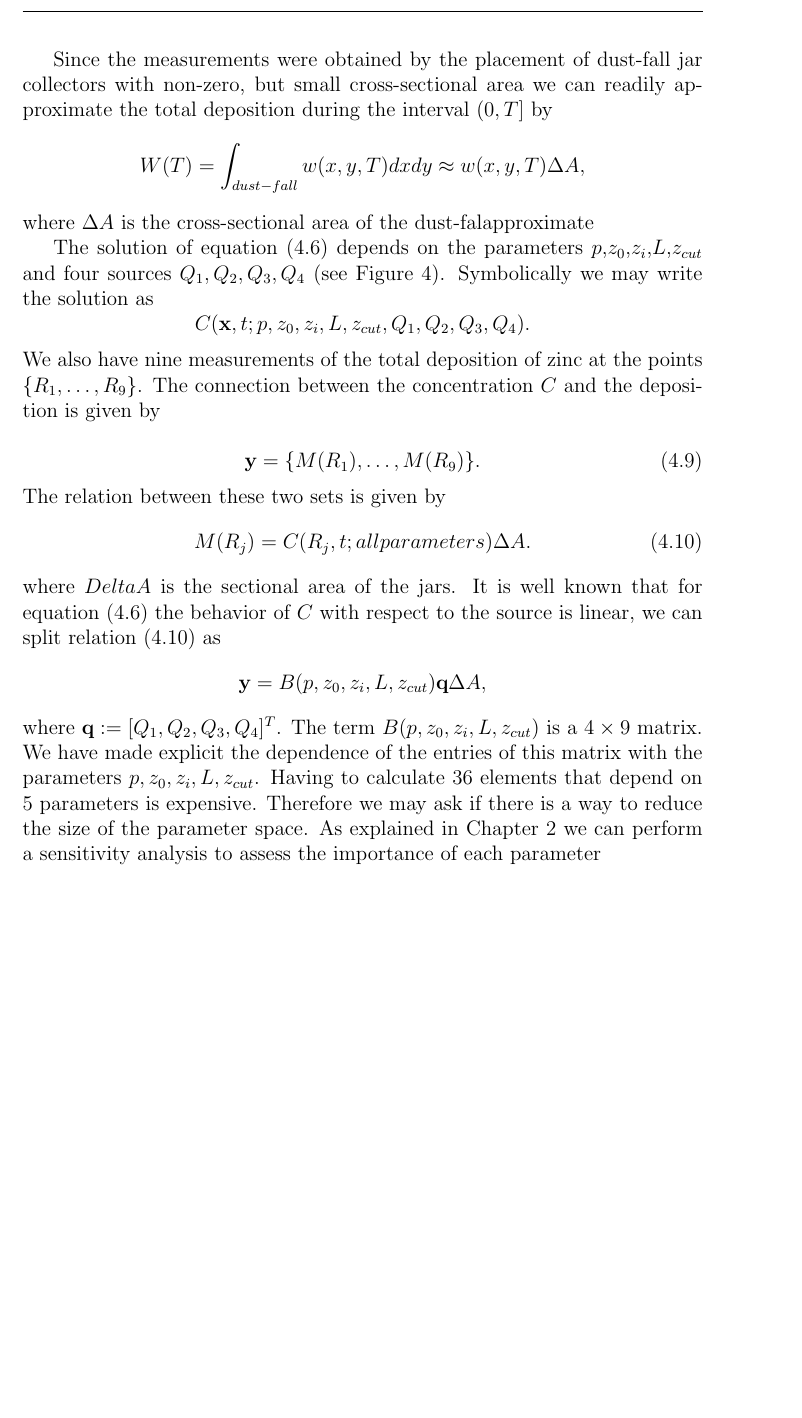
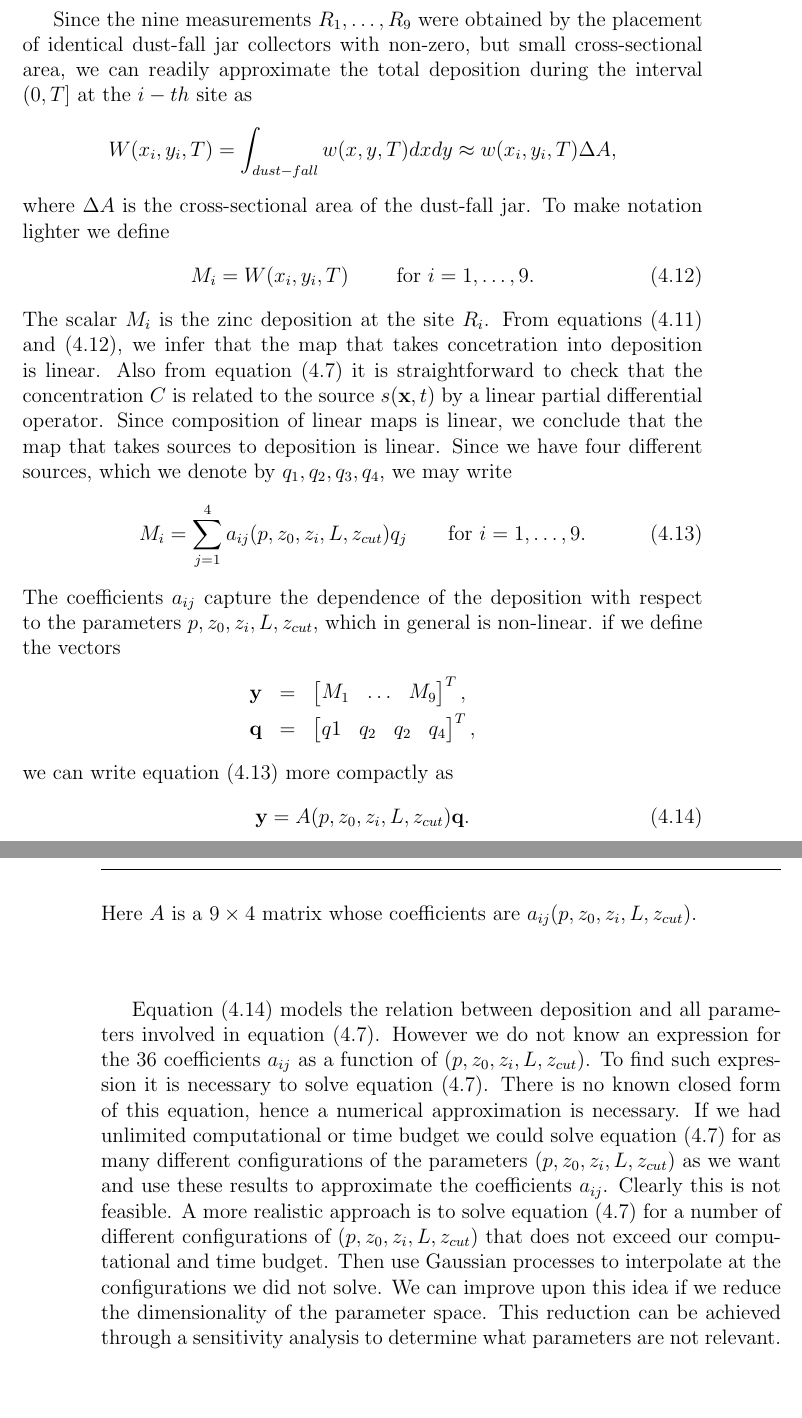
Before and after one commit to juanga2005/Tesis, a LaTeX thesis (Tesis.tex): part of page 53 of 60 before the commit and two parts of pages 53 and 54 of 60 after it, the two joined at a grey line, cut so that both start at the same text, the shorter picture padded with empty space. Compiled offline with pdfLaTeX.

Commit message:
resuming the writing of chapter four after 20 days of vacations (on July 4 2017)

```diff
--- a/Tesis.tex
+++ b/Tesis.tex
@@ -1950,42 +1949,87 @@ w(x,y,T)=\int_{0}^{T}C(x,y,0,t)v_{set}dt.
-Since the measurements were obtained by the placement of dust-fall jar collectors with non-zero, but small
-cross-sectional area
-we can readily approximate the total deposition during the interval $(0,T]$ by
-\begin{equation*}
-W(T)=\int_{dust-fall}w(x,y,T)dxdy\approx w(x,y,T)\Delta A,
-\end{equation*}
-where $\Delta A$ is the cross-sectional area of the dust-falapproximate
-
-
-
-
-
-The solution of equation (\ref{eqnDifussivityFinalForm}) depends on the
-parameters $p$,$z_{0}$,$z_{i}$,$L$,$z_{cut}$ and four sources $Q_{1},
-Q_{2},Q_{3},Q_{4}$ (see Figure \ref{figAereal}).  Symbolically we may
-write the solution as
-\begin{equation*}
-C(\x,t;p,z_{0},z_{i},L,z_{cut},Q_{1},Q_{2},Q_{3},Q_{4}).
-\end{equation*}
-We also have nine measurements of the total deposition of zinc at the points $\{R_{1},\ldots, R_{9}\}$.
-The connection between the concentration $C$ and the deposition is given by
-
-
-\begin{equation}
-\y=\{M(R_{1}),\ldots,M(R_{9})\}.
-\end{equation}
-The relation between these two sets is given by
-\begin{equation}\label{eqnSourceToMeasurements}
-M(R_{j})=C(R_{j},t;allparameters)\Delta A.
-\end{equation}
-where $Delta A$ is the sectional area of the jars. It is well known that for equation (\ref{eqnDifussivityFinalForm}) the behavior of $C$
-with respect to the source is linear, we can split relation (\ref{eqnSourceToMeasurements}) as
-\begin{equation*}
-\y= B(p,z_{0},z_{i},L,z_{cut})\textbf{q}\Delta A,
-\end{equation*}
-where $\textbf{q}:=[Q_{1},Q_{2},Q_{3},Q_{4}]^{T}$. The term $B(p,z_{0},z_{i},L,z_{cut})$ is a $4\times 9$ matrix. We have made explicit
-the dependence of the entries of this matrix with the parameters $p,z_{0},z_{i},L,z_{cut}$. Having to calculate 36 elements
-that depend on $5$ parameters is expensive. Therefore we may ask if there is a way to reduce the size of the parameter space.
-As explained in Chapter 2 we can perform a sensitivity analysis to assess the importance of each parameter
+\end{equation}
+
+Since the nine measurements $R_{1},\ldots,R_{9}$ were obtained by the placement of identical dust-fall jar collectors with non-zero, but small
+cross-sectional area,
+we can readily approximate the total deposition during the interval $(0,T]$ at the $i-th$ site as
+\begin{equation*}
+W(x_{i},y_{i},T)=\int_{dust-fall}w(x,y,T)dxdy\approx w(x_{i},y_{i},T)\Delta A,
+\end{equation*}
+where $\Delta A$ is the cross-sectional area of the dust-fall jar. To make notation lighter we define
+\begin{equation}\label{eqnW}
+M_{i}=W(x_{i},y_{i},T)\qquad\text{ for }i=1,\ldots,9.
+\end{equation}
+The scalar $M_{i}$ is the zinc deposition at the site $R_{i}$. From equations (\ref{eqnw}) and (\ref{eqnW}),
+we infer that the map that takes concetration into deposition is linear. Also from equation
+(\ref{eqnDifussivityFinalForm}) it is straightforward to check that the concentration $C$
+is related to the source $s(\x,t)$ by a linear partial differential operator. Since composition
+of linear maps is linear, we conclude that the map that takes sources to deposition is linear.
+Since we have four different sources, which we denote by $q_{1},q_{2},q_{3},q_{4}$, we may write
+\begin{equation}\label{eqnLinComb}
+M_{i}=\sum_{j=1}^{4}a_{ij}(p,z_{0},z_{i},L,z_{cut})q_{j}\qquad\text{for }i=1,\ldots, 9.
+\end{equation}
+The coefficients $a_{ij}$ capture the dependence of the deposition with respect to the
+parameters $p,z_{0},z_{i},L,z_{cut}$, which in general is non-linear. if
+we define the vectors
+\begin{eqnarray*}
+\y& = &\begin{bmatrix}
+M_{1}&\ldots & M_{9}
+\end{bmatrix}^{T}, \\
+\textbf{q}&=&\begin{bmatrix}
+q{1}&q_{2}&q_{2}&q_{4}
+\end{bmatrix}^{T},
+\end{eqnarray*}
+we can write equation (\ref{eqnLinComb}) more compactly as
+\begin{equation}\label{eqnLinRel}
+\y=A(p,z_{0},z_{i},L,z_{cut})\textbf{q}.
+\end{equation}
+Here $A$ is a $9\times 4$ matrix whose coefficients are $a_{ij}(p,z_{0},z_{i},L,z_{cut})$.
+\newline
+
+Equation (\ref{eqnLinRel}) models the relation between deposition and all
+parameters involved in equation (\ref{eqnDifussivityFinalForm}). However we do not
+know an expression for the 36 coefficients $a_{ij}$ as a function of
+$(p,z_{0},z_{i},L,z_{cut})$. To find such expression it is necessary
+to solve equation (\ref{eqnDifussivityFinalForm}). There is no known closed
+form of this equation, hence a numerical approximation is necessary. If we
+had unlimited computational or time budget we could solve equation
+(\ref{eqnDifussivityFinalForm}) for as many different configurations
+of the parameters $(p,z_{0},z_{i},L,z_{cut})$ as we want and use these
+results to approximate the coefficients $a_{ij}$. Clearly this
+is not feasible. A more realistic approach is to solve equation (\ref{eqnDifussivityFinalForm})
+for a number of different configurations of $(p,z_{0},z_{i},L,z_{cut})$ that does not
+exceed our computational and time budget. Then use Gaussian processes
+to interpolate at the configurations we did not solve. We can improve upon
+this idea if we  reduce the dimensionality of the parameter space. This
+reduction can be achieved through a sensitivity analysis to determine
+what parameters are not relevant.
+
+%The solution of equation (\ref{eqnDifussivityFinalForm}) depends on the
+%parameters $p$,$z_{0}$,$z_{i}$,$L$,$z_{cut}$ and four sources $Q_{1},
+%Q_{2},Q_{3},Q_{4}$ (see Figure \ref{figAereal}).  Symbolically we may
+%write the solution as
+%\begin{equation*}
+%C(\x,t;p,z_{0},z_{i},L,z_{cut},Q_{1},Q_{2},Q_{3},Q_{4}).
+%\end{equation*}
+%We also have nine measurements of the total deposition of zinc at the points $\{R_{1},\ldots, R_{9}\}$.
+%The connection between the concentration $C$ and the deposition is given by
+%
+%
+%\begin{equation}
+%\y=\{M(R_{1}),\ldots,M(R_{9})\}.
+%\end{equation}
+%The relation between these two sets is given by
+%\begin{equation}\label{eqnSourceToMeasurements}
+%M(R_{j})=C(R_{j},t;allparameters)\Delta A.
+%\end{equation}
+%where $Delta A$ is the sectional area of the jars. It is well known that for equation (\ref{eqnDifussivityFinalForm}) the behavior of $C$
+%with respect to the source is linear, we can split relation (\ref{eqnSourceToMeasurements}) as
+%\begin{equation*}
+%\y= B(p,z_{0},z_{i},L,z_{cut})\textbf{q}\Delta A,
+%\end{equation*}
+%where $\textbf{q}:=[Q_{1},Q_{2},Q_{3},Q_{4}]^{T}$. The term $B(p,z_{0},z_{i},L,z_{cut})$ is a $4\times 9$ matrix. We have made explicit
+%the dependence of the entries of this matrix with the parameters $p,z_{0},z_{i},L,z_{cut}$. Having to calculate 36 elements
+%that depend on $5$ parameters is expensive. Therefore we may ask if there is a way to reduce the size of the parameter space.
+%As explained in Chapter 2 we can perform a sensitivity analysis to assess the importance of each parameter
 
 \section{Sensitivity Analysis}
 We do a sensitivity analysis on the 5 space parameters as explained in Chapter 2. Using the sobol index technique we
```
Also changed, not shown: Tesis.1.pdf (added), Tesis.2.pdf (added), Tesis.pdf, chapter3Corrected.pdf (added), Tesis.tex (117 more changed lines), 5 other files.
